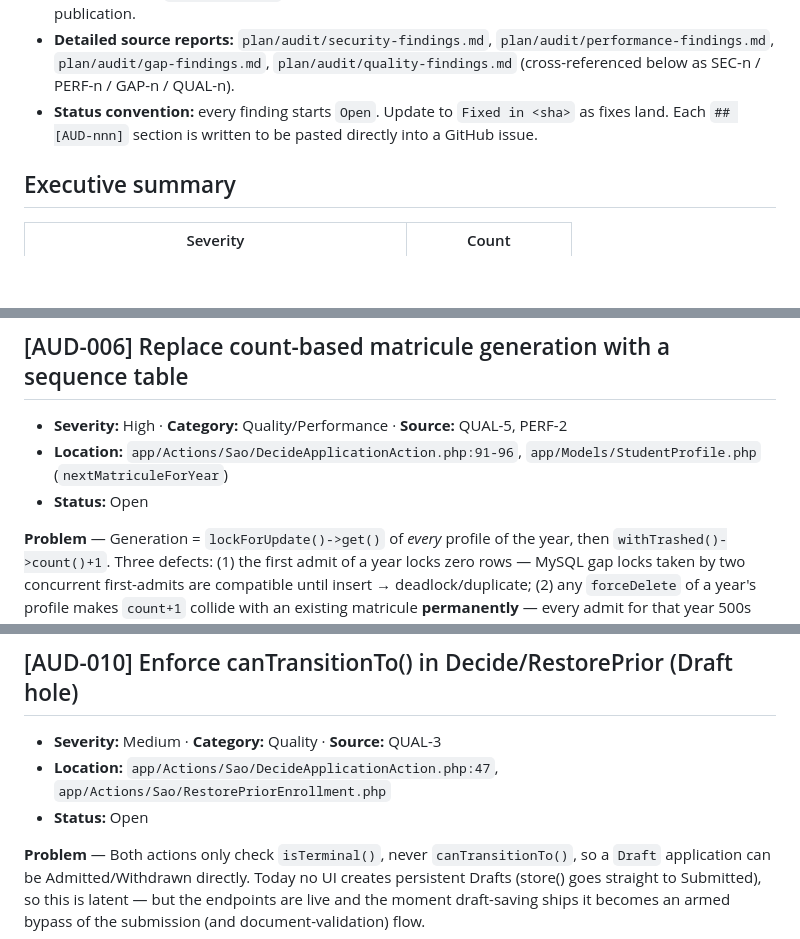
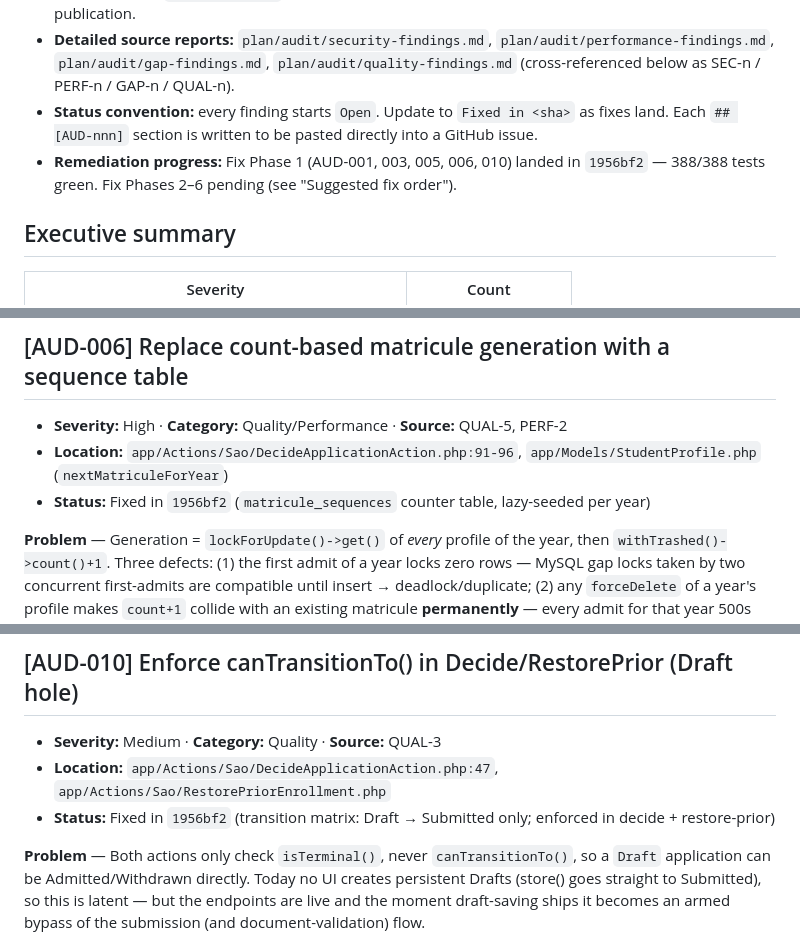
Before and after one commit to kiri1101/student-management-system, a Markdown page: AUDIT.md, 3 parts joined by grey strips. Drawn GitHub-style; blank space fills up the shorter version.

```diff
--- a/AUDIT.md
+++ b/AUDIT.md
@@ -6,6 +6,7 @@
 - **Method:** four parallel domain audits (security, performance, plan-vs-implementation gap, code quality & logic) per the `codebase-audit` skill; Critical/High findings spot-verified against source before publication.
 - **Detailed source reports:** `plan/audit/security-findings.md`, `plan/audit/performance-findings.md`, `plan/audit/gap-findings.md`, `plan/audit/quality-findings.md` (cross-referenced below as SEC-n / PERF-n / GAP-n / QUAL-n).
 - **Status convention:** every finding starts `Open`. Update to `Fixed in <sha>` as fixes land. Each `## [AUD-nnn]` section is written to be pasted directly into a GitHub issue.
+- **Remediation progress:** Fix Phase 1 (AUD-001, 003, 005, 006, 010) landed in `1956bf2` — 388/388 tests green. Fix Phases 2–6 pending (see "Suggested fix order").
 
 ## Executive summary
 
@@ -114,7 +115,7 @@
 
 - **Severity:** High · **Category:** Quality/Performance · **Source:** QUAL-5, PERF-2
 - **Location:** `app/Actions/Sao/DecideApplicationAction.php:91-96`, `app/Models/StudentProfile.php` (`nextMatriculeForYear`)
-- **Status:** Open
+- **Status:** Fixed in `1956bf2` (`matricule_sequences` counter table, lazy-seeded per year)
 
 **Problem** — Generation = `lockForUpdate()->get()` of *every* profile of the year, then `withTrashed()->count()+1`. Three defects: (1) the first admit of a year locks zero rows — MySQL gap locks taken by two concurrent first-admits are compatible until insert → deadlock/duplicate; (2) any `forceDelete` of a year's profile makes `count+1` collide with an existing matricule **permanently** — every admit for that year 500s until manual repair; (3) O(n) lock set fully serializes admits and grows with enrollment. SQLite tests cannot exercise any of this.
 
@@ -177,7 +178,7 @@
 
 - **Severity:** Medium · **Category:** Quality · **Source:** QUAL-3
 - **Location:** `app/Actions/Sao/DecideApplicationAction.php:47`, `app/Actions/Sao/RestorePriorEnrollment.php`
-- **Status:** Open
+- **Status:** Fixed in `1956bf2` (transition matrix: Draft → Submitted only; enforced in decide + restore-prior)
 
 **Problem** — Both actions only check `isTerminal()`, never `canTransitionTo()`, so a `Draft` application can be Admitted/Withdrawn directly. Today no UI creates persistent Drafts (store() goes straight to Submitted), so this is latent — but the endpoints are live and the moment draft-saving ships it becomes an armed bypass of the submission (and document-validation) flow.
 
```
Also changed, not shown: other parts of AUDIT.md (+3 -3 lines), plan/context.md (+31 -0 lines).
